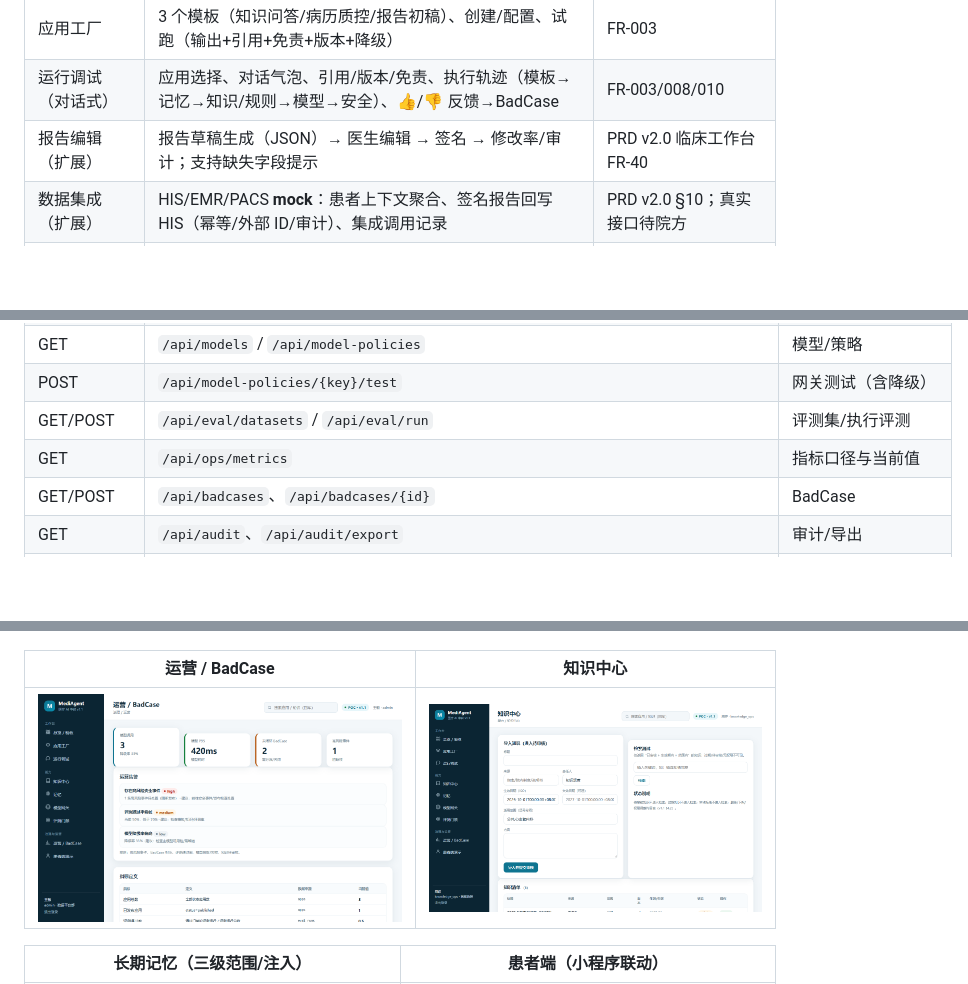
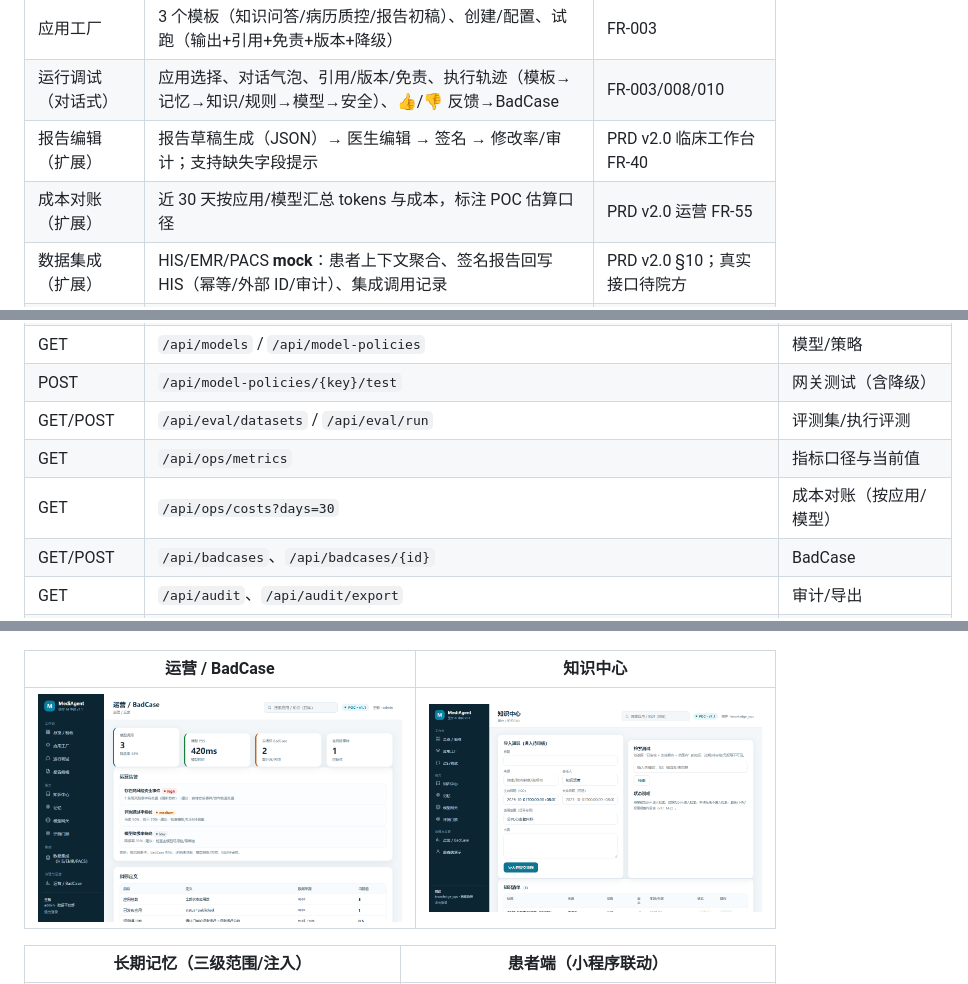
Before and after one commit to skywalkerqqq/medagent-platform, a Markdown page: README.md, 3 parts joined by grey strips. Drawn GitHub-style; pictures changed too: screenshots/06-ops.png; blank space fills up the shorter version.

Commit message:
新增成本对账（按应用/模型汇总 tokens 与成本）；运营台与文档更新

```diff
--- a/README.md
+++ b/README.md
@@ -51,6 +51,7 @@ python tests/test_dify.py      # 4 项 Dify 适配测试（fake Dify）
 | 应用工厂 | 3 个模板（知识问答/病历质控/报告初稿）、创建/配置、试跑（输出+引用+免责+版本+降级） | FR-003 |
 | 运行调试（对话式） | 应用选择、对话气泡、引用/版本/免责、执行轨迹（模板→记忆→知识/规则→模型→安全）、👍/👎 反馈→BadCase | FR-003/008/010 |
 | 报告编辑（扩展） | 报告草稿生成（JSON）→ 医生编辑 → 签名 → 修改率/审计；支持缺失字段提示 | PRD v2.0 临床工作台 FR-40 |
+| 成本对账（扩展） | 近 30 天按应用/模型汇总 tokens 与成本，标注 POC 估算口径 | PRD v2.0 运营 FR-55 |
 | 数据集成（扩展） | HIS/EMR/PACS **mock**：患者上下文聚合、签名报告回写 HIS（幂等/外部 ID/审计）、集成调用记录 | PRD v2.0 §10；真实接口待院方 |
 | 患者小程序（扩展） | `miniprogram/`：微信登录→绑定→报告→随访→危险信号转人工；4 个页面 | v1.1 FR-012/013 + PRD 渠道 |
 | Dify 长尾适配（扩展） | Dify 应用登记/chat/workflow blocking 调用；未配置拒绝、上游失败不伪造、调用记录；不修改 Dify 源码 | PRD v2.0 应用工厂模式 B |
@@ -173,6 +174,7 @@ screenshots/         真实运行截图
 | POST | `/api/model-policies/{key}/test` | 网关测试（含降级） |
 | GET/POST | `/api/eval/datasets` / `/api/eval/run` | 评测集/执行评测 |
 | GET | `/api/ops/metrics` | 指标口径与当前值 |
+| GET | `/api/ops/costs?days=30` | 成本对账（按应用/模型） |
 | GET/POST | `/api/badcases`、`/api/badcases/{id}` | BadCase |
 | GET | `/api/audit`、`/api/audit/export` | 审计/导出 |
 | GET | `/api/patient/me`、`/api/patient/reports`、`/api/patient/followups` | 患者端 |
```
Also changed, not shown: docs/api-contract.md (+1 -0 lines), docs/prd-execution-status.md (+1 -1 lines), 3 other files.
